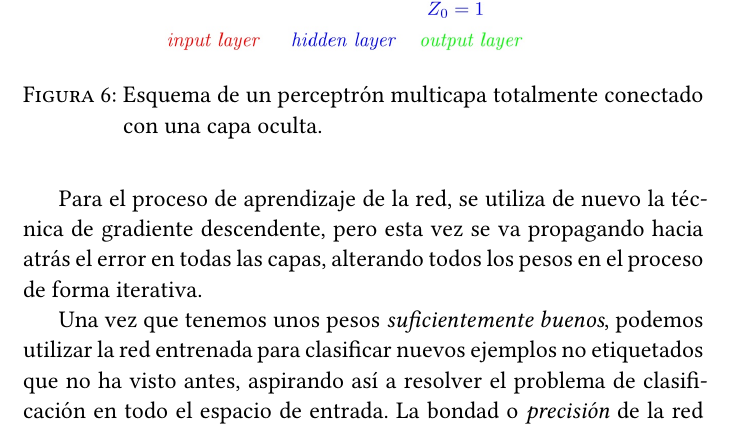
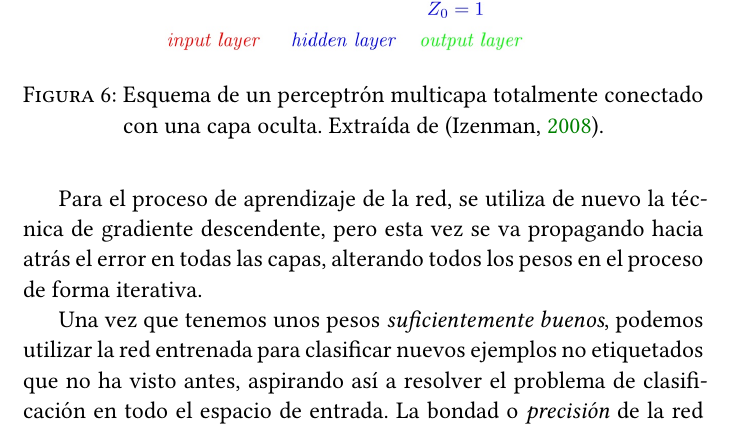
Before and after one commit to jmml97/emv-redes-neuronales, a LaTeX document (emv.redes-neuronales.tex): part of page 8 of 10, cut so that both start at the same text. Compiled offline with XeLaTeX.

Commit message:
referencia

```diff
--- a/emv.redes-neuronales.tex
+++ b/emv.redes-neuronales.tex
@@ -334,7 +334,7 @@ A mediados de los años 80 se acuñó finalmente el concepto de \textit{perceptr
 \begin{figure}[h]
   \centering
   \includegraphics[width=.8\textwidth]{img/multicapa}
-  \caption{Esquema de un perceptrón multicapa totalmente conectado con una capa oculta.}
+  \caption{Esquema de un perceptrón multicapa totalmente conectado con una capa oculta. Extraída de \parencite{izenman_modern_2008}.}
   \label{fig:multi}
 \end{figure}
 
```
